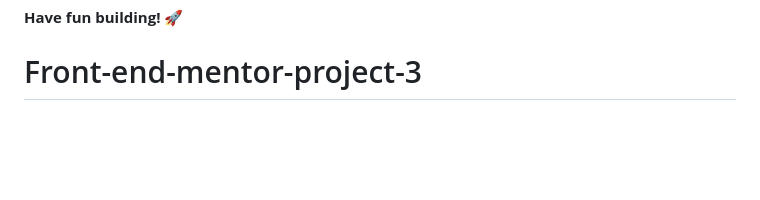
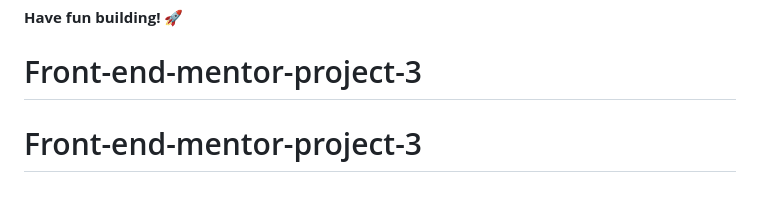
Before and after one commit to Alanhassan99/Front-end-mentor-project-3, a Markdown page: README.md, the part around the change. Drawn GitHub-style; blank space fills up the shorter version.

```diff
--- a/README.md
+++ b/README.md
@@ -105,3 +105,4 @@ This challenge is completely free. Please share it with anyone who will find it
 
 **Have fun building!** 🚀
 # Front-end-mentor-project-3
+# Front-end-mentor-project-3
```
